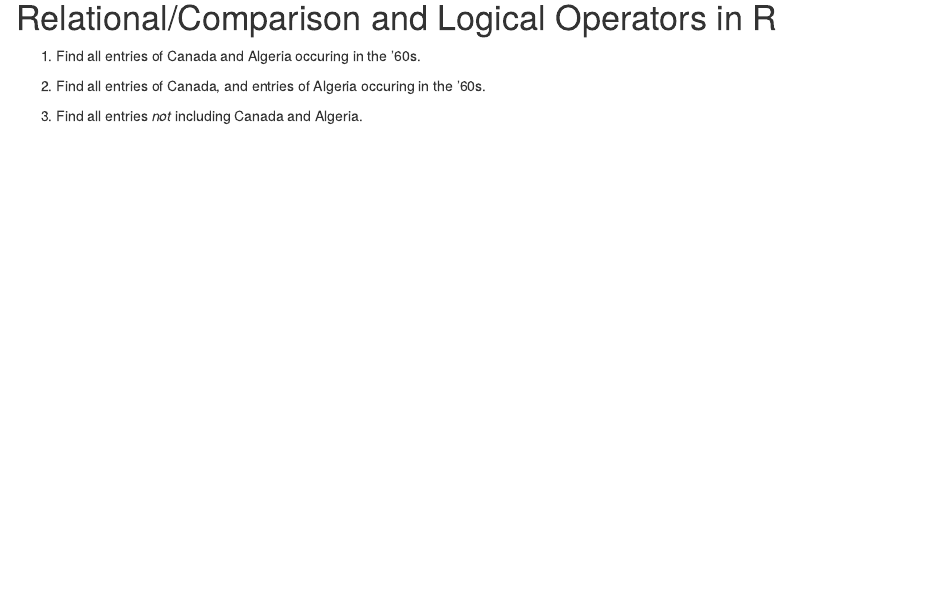
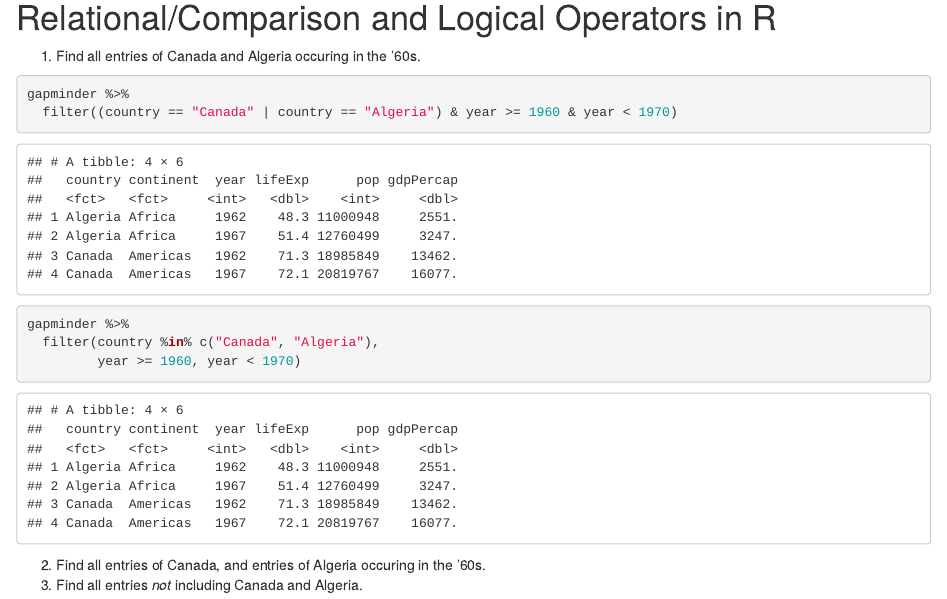
Before and after one commit to vetlebh/STAT545_participation, an R Markdown document (CM5/cm005-exercise.Rmd): the page in a window 1100 px wide, from 5160 px down. Rendered offline with R 4.5, knitr and Pandoc, with nearby package versions; the gapminder table comes from the copy in Python's plotly package.

Commit message:
end of class

````diff
--- a/CM5/cm005-exercise.Rmd
+++ b/CM5/cm005-exercise.Rmd
@@ -132,6 +132,17 @@
 
 1. Find all entries of Canada and Algeria occuring in the '60s.
 
+```{r}
+gapminder %>%
+  filter((country == "Canada" | country == "Algeria") & year >= 1960 & year < 1970)
+```
+
+```{r}
+gapminder %>%
+  filter(country %in% c("Canada", "Algeria"),
+         year >= 1960, year < 1970)
+```
+
 2. Find all entries of Canada, and entries of Algeria occuring in the '60s.
 3. Find all entries _not_ including Canada and Algeria.
 
````
